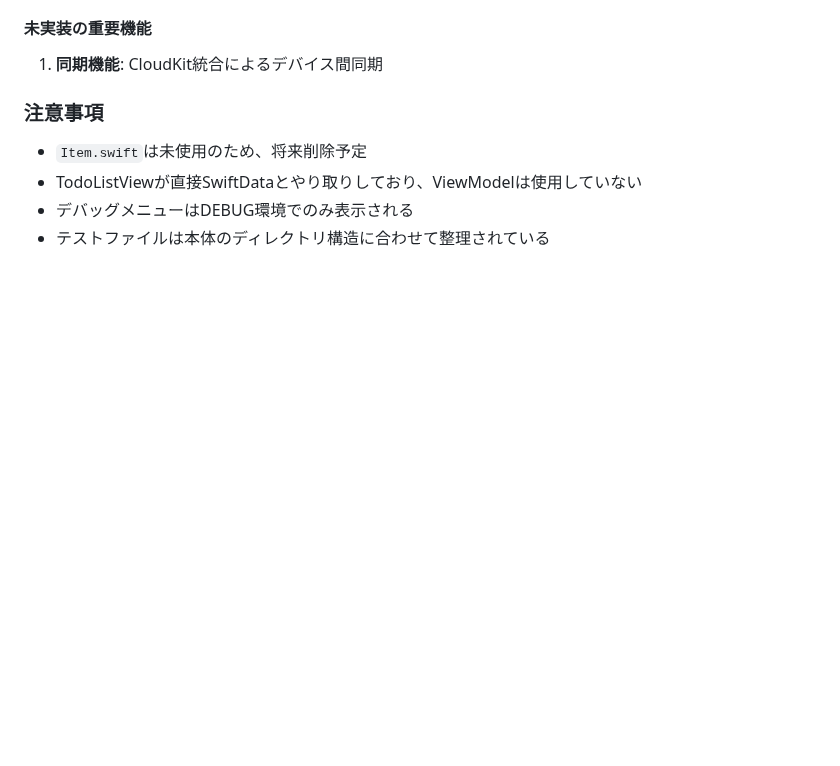
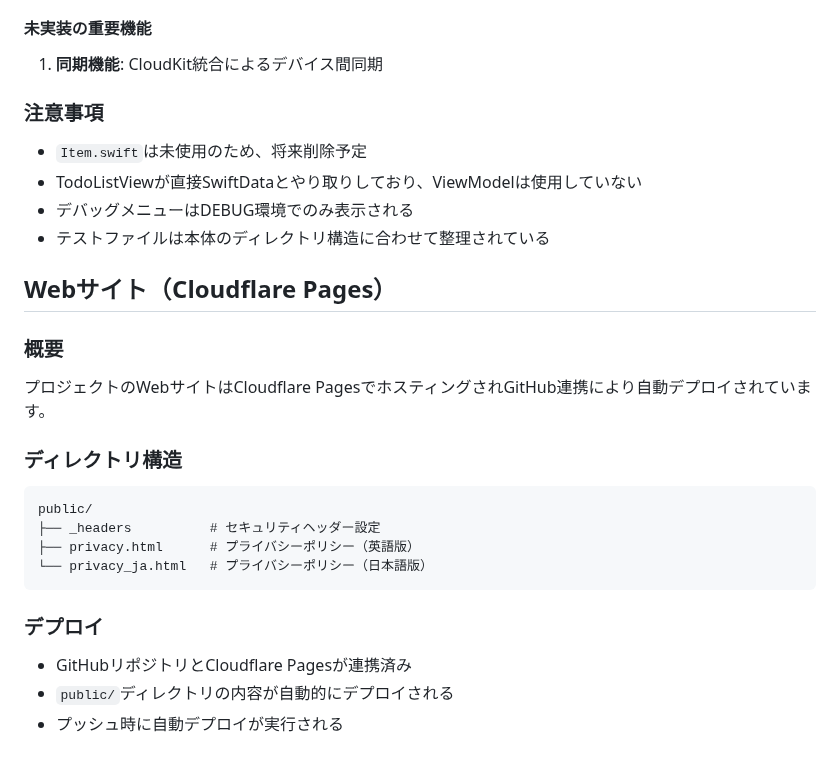
Before and after one commit to shibayu36/Hibito, a Markdown page: CLAUDE.md, the part around the change. Rendered like a GitHub page; blank space fills up the shorter version.

Commit message:
静的サイトの構成をCLAUDE.mdへ

````diff
--- a/CLAUDE.md
+++ b/CLAUDE.md
@@ -137,3 +137,21 @@ HibitoTests/
 - TodoListViewが直接SwiftDataとやり取りしており、ViewModelは使用していない
 - デバッグメニューはDEBUG環境でのみ表示される
 - テストファイルは本体のディレクトリ構造に合わせて整理されている
+
+## Webサイト（Cloudflare Pages）
+
+### 概要
+プロジェクトのWebサイトはCloudflare PagesでホスティングされGitHub連携により自動デプロイされています。
+
+### ディレクトリ構造
+```
+public/
+├── _headers          # セキュリティヘッダー設定
+├── privacy.html      # プライバシーポリシー（英語版）
+└── privacy_ja.html   # プライバシーポリシー（日本語版）
+```
+
+### デプロイ
+- GitHubリポジトリとCloudflare Pagesが連携済み
+- `public/`ディレクトリの内容が自動的にデプロイされる
+- プッシュ時に自動デプロイが実行される
````
